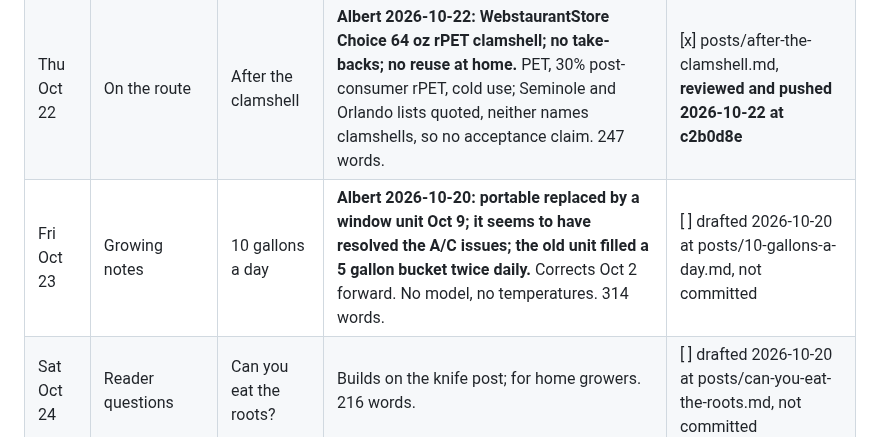
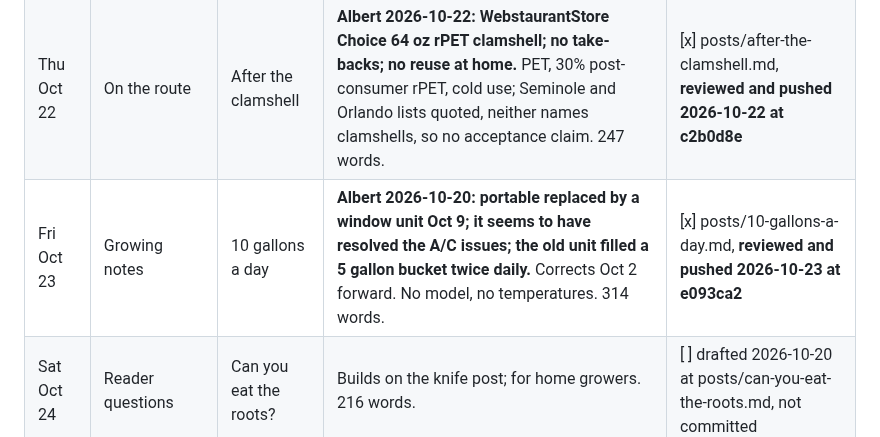
Before and after one commit to Volkman-Farm/volkman-farm.github.io, a Markdown page: CONTENT-PLAN.md, the part around the change. GitHub-like rendering.

Commit message:
docs(blog): mark the Oct 23 row pushed

```diff
--- a/CONTENT-PLAN.md
+++ b/CONTENT-PLAN.md
@@ -467,7 +467,7 @@ ever run; the route days show availability.** Two rows stay open for lack of a r
 |---|---|---|---|---|
 | Wed Oct 21 | Permaculture | Respond to change | Holmgren principle 12 against published facts: paddock rebuild, the chick plan moving twice, the front-field succession, October clocks. 577 words. | [x] posts/respond-to-change.md, **reviewed and pushed 2026-10-22 at dd5a764** |
 | Thu Oct 22 | On the route | After the clamshell | **Albert 2026-10-22: WebstaurantStore Choice 64 oz rPET clamshell; no take-backs; no reuse at home.** PET, 30% post-consumer rPET, cold use; Seminole and Orlando lists quoted, neither names clamshells, so no acceptance claim. 247 words. | [x] posts/after-the-clamshell.md, **reviewed and pushed 2026-10-22 at c2b0d8e** |
-| Fri Oct 23 | Growing notes | 10 gallons a day | **Albert 2026-10-20: portable replaced by a window unit Oct 9; it seems to have resolved the A/C issues; the old unit filled a 5 gallon bucket twice daily.** Corrects Oct 2 forward. No model, no temperatures. 314 words. | [ ] drafted 2026-10-20 at posts/10-gallons-a-day.md, not committed |
+| Fri Oct 23 | Growing notes | 10 gallons a day | **Albert 2026-10-20: portable replaced by a window unit Oct 9; it seems to have resolved the A/C issues; the old unit filled a 5 gallon bucket twice daily.** Corrects Oct 2 forward. No model, no temperatures. 314 words. | [x] posts/10-gallons-a-day.md, **reviewed and pushed 2026-10-23 at e093ca2** |
 | Sat Oct 24 | Reader questions | Can you eat the roots? | Builds on the knife post; for home growers. 216 words. | [ ] drafted 2026-10-20 at posts/can-you-eat-the-roots.md, not committed |
 | Sun Oct 25 | Variety spotlight | Seven on the rack | **Albert 2026-10-20: radish, kohlrabi, chard let go; grown only on request.** Pays off Sep 13's "we'll say so when they're back." Does not say nobody has asked. 175 words. | [ ] drafted 2026-10-20 at posts/seven-on-the-rack.md, not committed |
 | Mon Oct 26 | In the kitchen | Slaw that holds | Raw use; kale, broccoli, pea folded in, mustard and cilantro on top; wash and dry as the customer's step. 328 words. | [ ] drafted 2026-10-20 at posts/slaw-that-holds.md, not committed |
```
